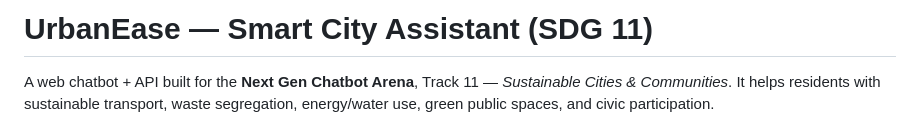
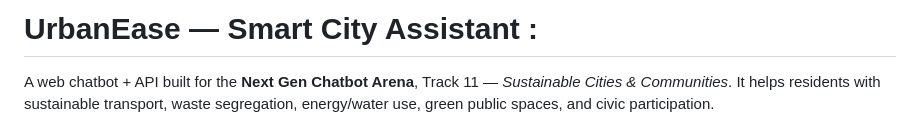
Before and after one commit to Pratikp-01/smart-city-assistant, a Markdown page: README.md, the part around the change. GitHub-like rendering.

```diff
--- a/README.md
+++ b/README.md
@@ -1,5 +1,4 @@
-# UrbanEase — Smart City Assistant (SDG 11)
-
+# UrbanEase — Smart City Assistant :
 A web chatbot + API built for the **Next Gen Chatbot Arena**, Track 11 —
 *Sustainable Cities & Communities*. It helps residents with sustainable
 transport, waste segregation, energy/water use, green public spaces, and
```
